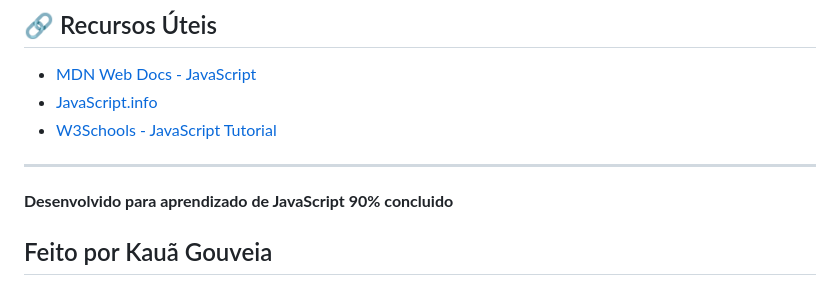
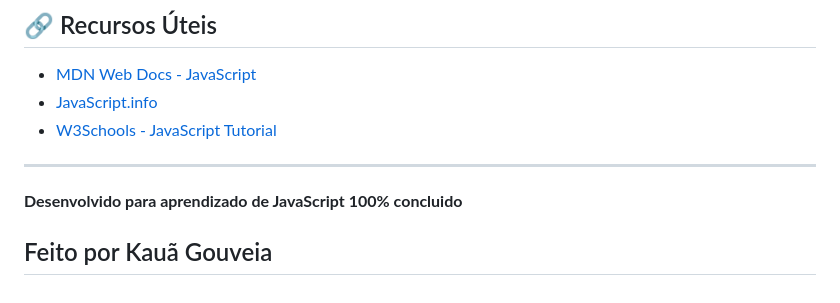
Before and after one commit to KauaGouvei9/Vulc-o-Alaska, a Markdown page: README.md, the part around the change. GitHub-like rendering.

Commit message:
Feature final do projeto

```diff
--- a/README.md
+++ b/README.md
@@ -72,7 +72,7 @@ Este projeto serve como um **laboratório prático** para experimentar com JavaS
 ---
 
 **Desenvolvido para aprendizado de JavaScript**
-**90% concluido**
+**100% concluido**
 
 
 ## Feito por Kauã Gouveia
```
